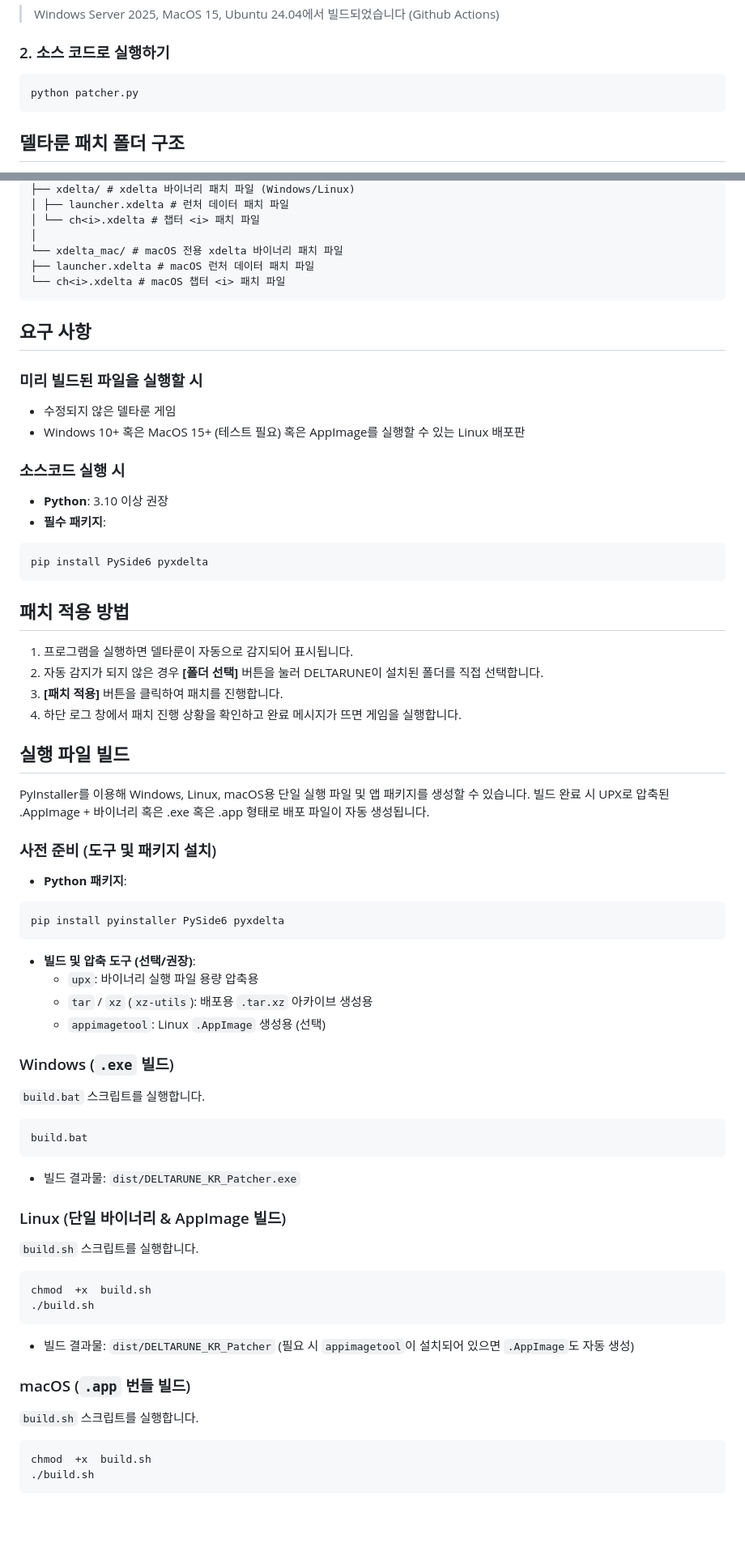
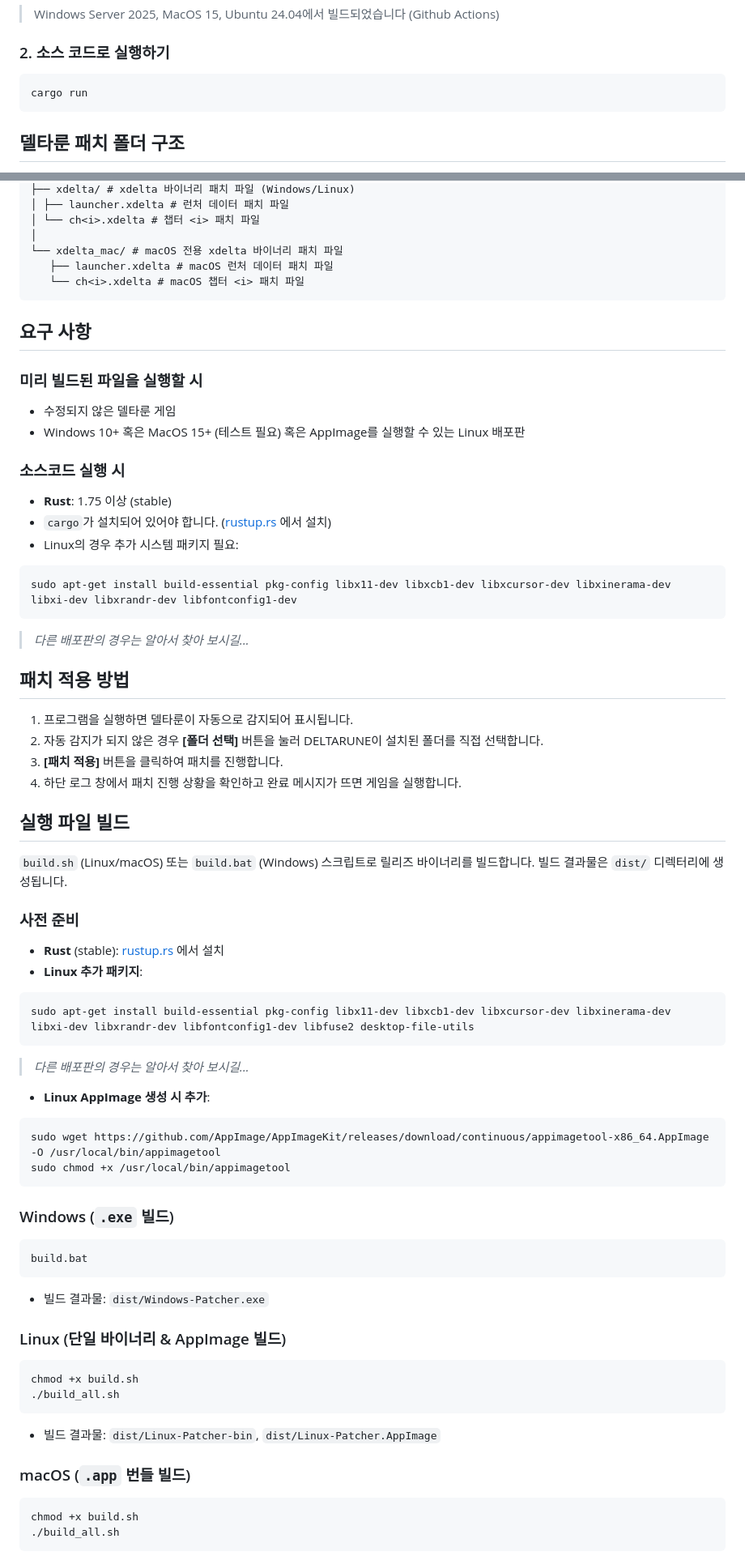
Before and after one commit to sungsoos/deltarunekr-patcher, a Markdown page: README.md, 2 parts joined by grey strips. Shown at 81% size. Drawn GitHub-style; blank space fills up the shorter version.

Commit message:
readme 수정

````diff
--- a/README.md
+++ b/README.md
@@ -12,7 +12,7 @@
 
 ### 2. 소스 코드로 실행하기
 ```bash
-python patcher.py
+cargo run
 ```
 
 ## 델타룬 패치 폴더 구조
@@ -29,8 +29,8 @@ patch/
 │ └── ch<i>.xdelta # 챕터 <i> 패치 파일
 │
 └── xdelta_mac/ # macOS 전용 xdelta 바이너리 패치 파일
-├── launcher.xdelta # macOS 런처 데이터 패치 파일
-└── ch<i>.xdelta # macOS 챕터 <i> 패치 파일
+   ├── launcher.xdelta # macOS 런처 데이터 패치 파일
+   └── ch<i>.xdelta # macOS 챕터 <i> 패치 파일
 ```
 
 ## 요구 사항
@@ -38,11 +38,13 @@ patch/
 - 수정되지 않은 델타룬 게임
 - Windows 10+ 혹은 MacOS 15+ (테스트 필요) 혹은 AppImage를 실행할 수 있는 Linux 배포판
 ### 소스코드 실행 시
--  **Python**: 3.10 이상 권장
--  **필수 패키지**:
+- **Rust**: 1.75 이상 (stable)
+- `cargo`가 설치되어 있어야 합니다. ([rustup.rs](https://rustup.rs) 에서 설치)
+- Linux의 경우 추가 시스템 패키지 필요:
 ```bash
-pip install PySide6 pyxdelta
+sudo apt-get install build-essential pkg-config libx11-dev libxcb1-dev libxcursor-dev libxinerama-dev libxi-dev libxrandr-dev libfontconfig1-dev
 ```
+> *다른 배포판의 경우는 알아서 찾아 보시길...*
 
 ## 패치 적용 방법
 1. 프로그램을 실행하면 델타룬이 자동으로 감지되어 표시됩니다.
@@ -51,37 +53,37 @@ pip install PySide6 pyxdelta
 4. 하단 로그 창에서 패치 진행 상황을 확인하고 완료 메시지가 뜨면 게임을 실행합니다.
 
 ## 실행 파일 빌드
-PyInstaller를 이용해 Windows, Linux, macOS용 단일 실행 파일 및 앱 패키지를 생성할 수 있습니다.
-빌드 완료 시 UPX로 압축된 .AppImage + 바이너리 혹은 .exe 혹은 .app 형태로 배포 파일이 자동 생성됩니다.
+`build.sh` (Linux/macOS) 또는 `build.bat` (Windows) 스크립트로 릴리즈 바이너리를 빌드합니다.
+빌드 결과물은 `dist/` 디렉터리에 생성됩니다.
 
-### 사전 준비 (도구 및 패키지 설치)
--  **Python 패키지**:
+### 사전 준비
+- **Rust** (stable): [rustup.rs](https://rustup.rs) 에서 설치
+- **Linux 추가 패키지**:
 ```bash
-pip install pyinstaller PySide6 pyxdelta
+sudo apt-get install build-essential pkg-config libx11-dev libxcb1-dev libxcursor-dev libxinerama-dev libxi-dev libxrandr-dev libfontconfig1-dev libfuse2 desktop-file-utils
 ```
--  **빌드 및 압축 도구 (선택/권장)**:
-	-  `upx`: 바이너리 실행 파일 용량 압축용
-	-  `tar` / `xz` (`xz-utils`): 배포용 `.tar.xz` 아카이브 생성용
-	-  `appimagetool`: Linux `.AppImage` 생성용 (선택)
+> *다른 배포판의 경우는 알아서 찾아 보시길...*
+- **Linux AppImage 생성 시 추가**:
+```bash
+sudo wget https://github.com/AppImage/AppImageKit/releases/download/continuous/appimagetool-x86_64.AppImage -O /usr/local/bin/appimagetool
+sudo chmod +x /usr/local/bin/appimagetool
+```
 
 ### Windows (`.exe` 빌드)
-`build.bat` 스크립트를 실행합니다.
 ```cmd
 build.bat
 ```
-- 빌드 결과물: `dist/DELTARUNE_KR_Patcher.exe`
+- 빌드 결과물: `dist/Windows-Patcher.exe`
 
 ### Linux (단일 바이너리 & AppImage 빌드)
-`build.sh` 스크립트를 실행합니다.
 ```bash
-chmod  +x  build.sh
-./build.sh
+chmod +x build.sh
+./build_all.sh
 ```
-- 빌드 결과물: `dist/DELTARUNE_KR_Patcher` (필요 시 `appimagetool`이 설치되어 있으면 `.AppImage`도 자동 생성)
+- 빌드 결과물: `dist/Linux-Patcher-bin`, `dist/Linux-Patcher.AppImage`
 
 ### macOS (`.app` 번들 빌드)
-`build.sh` 스크립트를 실행합니다.
 ```bash
-chmod  +x  build.sh
-./build.sh
+chmod +x build.sh
+./build_all.sh
 ```
````
Also changed, not shown: other parts of README.md (+23 -12 lines).
